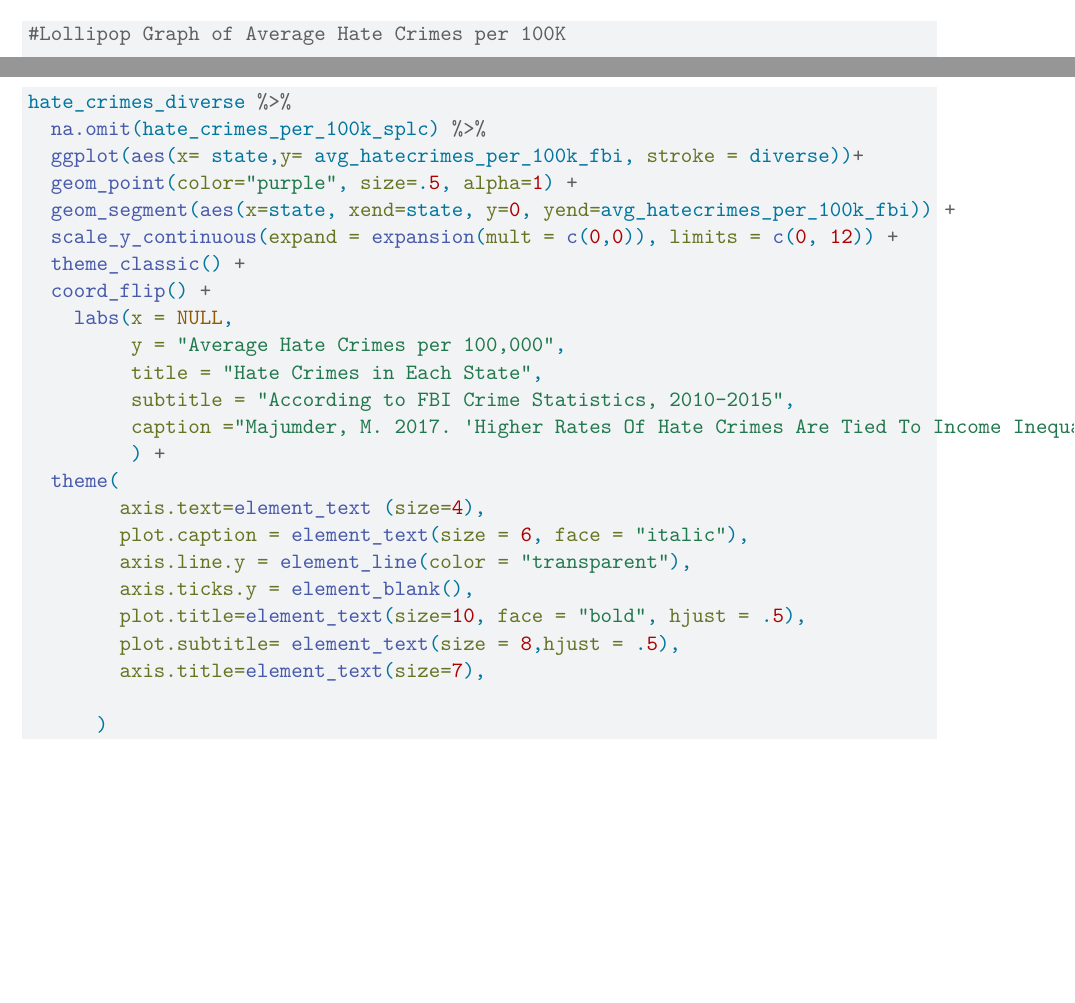
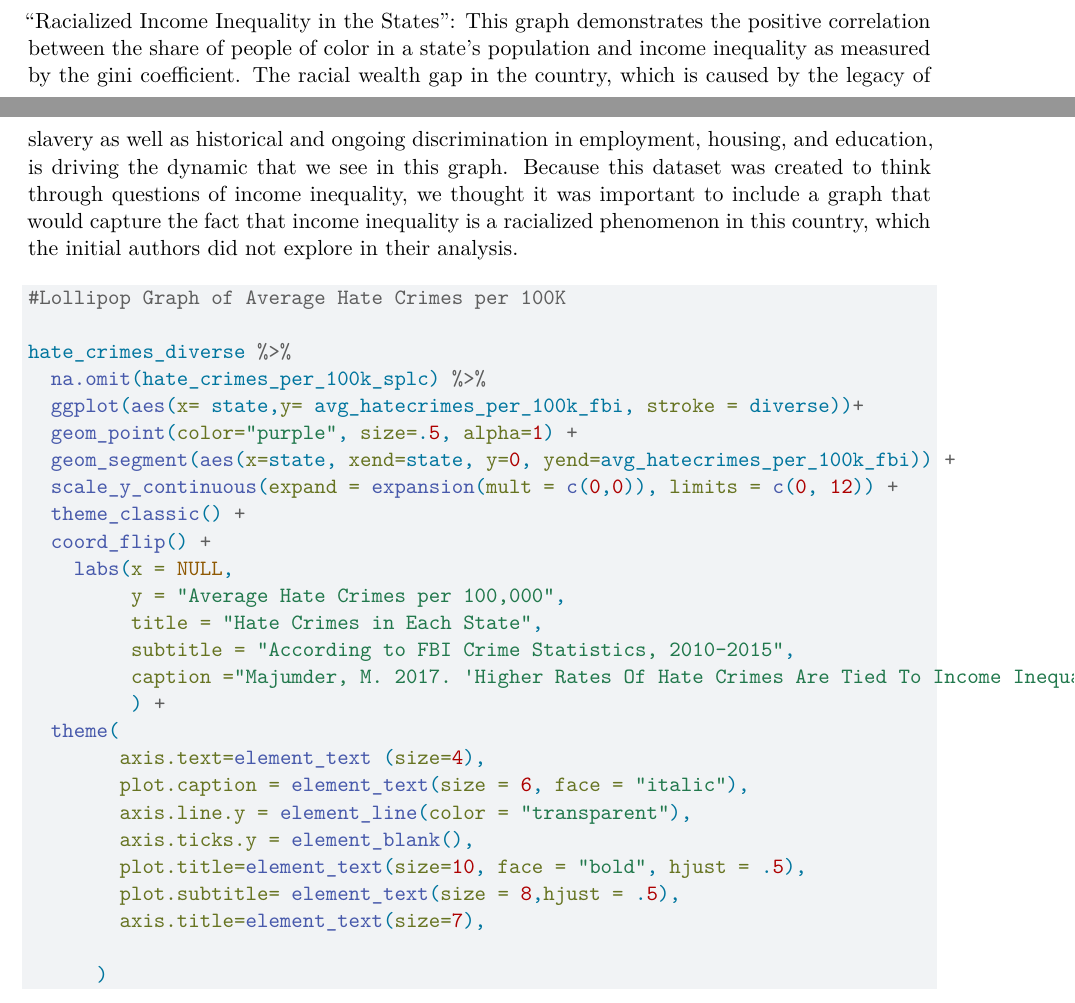
Before and after one commit to achaparala20/Assignment04, a Quarto document (Assignment4_v2.qmd): two parts of pages 2 and 3 of 4, joined at a grey line, cut at the place of the change, the shorter picture padded with empty space. Rendered offline with R 4.5, knitr and Pandoc in place of Quarto, then LaTeX, with nearby package versions; some code elsewhere in the file could not run offline.

Commit message:
add second graph description

````diff
--- a/Assignment4_v2.qmd
+++ b/Assignment4_v2.qmd
@@ -81,6 +81,8 @@ hate_crimes %>%
 
 ```
 
+"Racialized Income Inequality in the States": This graph demonstrates the positive correlation between the share of people of color in a state's population and income inequality as measured by the gini coefficient. The racial wealth gap in the country, which is caused by the legacy of slavery as well as historical and ongoing discrimination in employment, housing, and education, is driving the dynamic that we see in this graph. Because this dataset was created to think through questions of income inequality, we thought it was important to include a graph that would capture the fact that income inequality is a racialized phenomenon in this country, which the initial authors did not explore in their analysis.
+
 ```{r}
 #Lollipop Graph of Average Hate Crimes per 100K
 
````
Also changed, not shown: Assignment4_v2.pdf.
